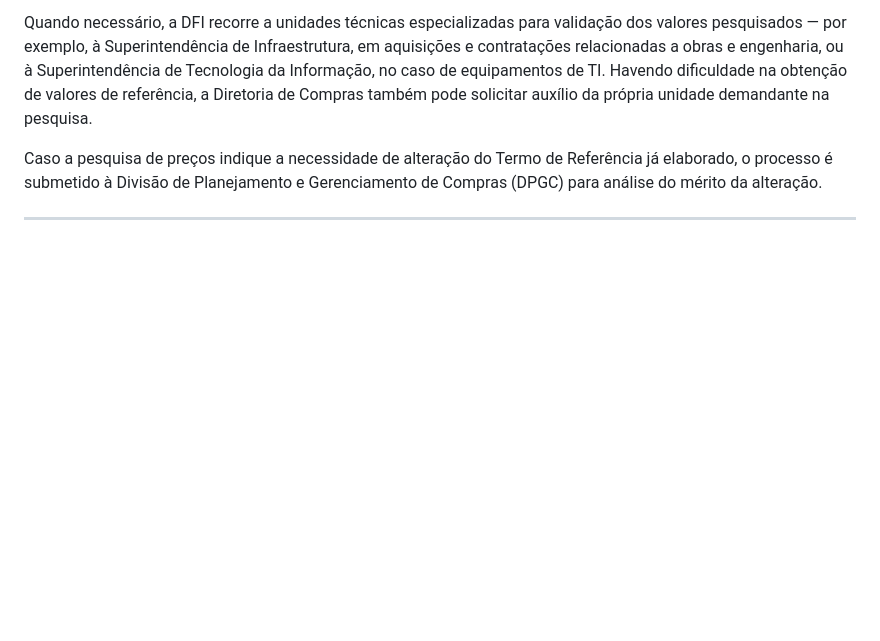
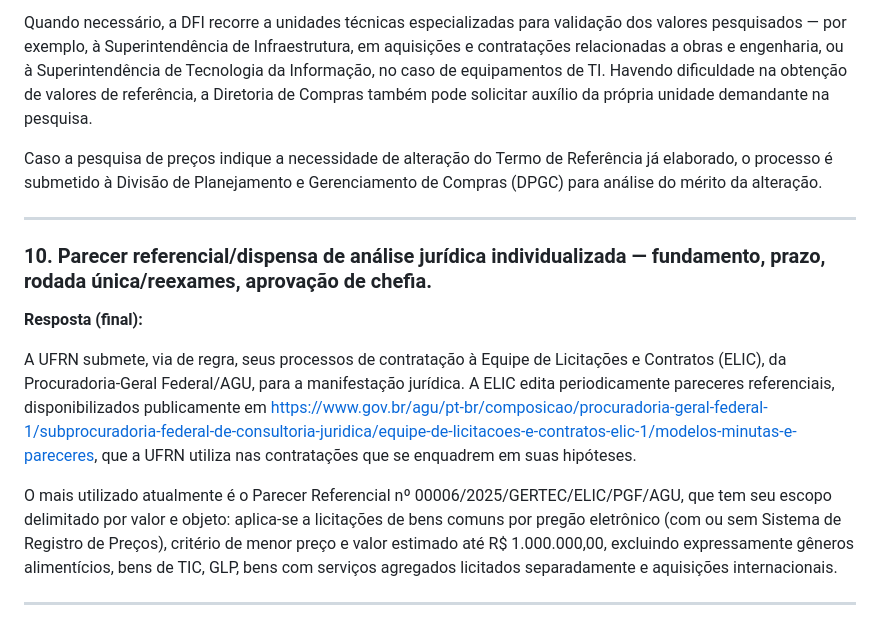
Before and after one commit to joaopaulopaiva-rgb/Diretoria-de-Compras, a Markdown page: LAI_23077.142684-2026-75_respostas.md, the part around the change. Rendered like a GitHub page; blank space fills up the shorter version.

Commit message:
Finaliza minuta da questão 10 (parecer referencial ELIC/AGU) do LAI do Senado Federal
Co-Authored-By: Claude Sonnet 5 <noreply@anthropic.com>
Claude-Session: https://claude.ai/code/session_01Bo3rKSDDvrWU3RWfh6RbXP

```diff
--- a/LAI_23077.142684-2026-75_respostas.md
+++ b/LAI_23077.142684-2026-75_respostas.md
@@ -102,3 +102,13 @@ Quando necessário, a DFI recorre a unidades técnicas especializadas para valid
 Caso a pesquisa de preços indique a necessidade de alteração do Termo de Referência já elaborado, o processo é submetido à Divisão de Planejamento e Gerenciamento de Compras (DPGC) para análise do mérito da alteração.
 
 ---
+
+### 10. Parecer referencial/dispensa de análise jurídica individualizada — fundamento, prazo, rodada única/reexames, aprovação de chefia.
+
+**Resposta (final):**
+
+A UFRN submete, via de regra, seus processos de contratação à Equipe de Licitações e Contratos (ELIC), da Procuradoria-Geral Federal/AGU, para a manifestação jurídica. A ELIC edita periodicamente pareceres referenciais, disponibilizados publicamente em https://www.gov.br/agu/pt-br/composicao/procuradoria-geral-federal-1/subprocuradoria-federal-de-consultoria-juridica/equipe-de-licitacoes-e-contratos-elic-1/modelos-minutas-e-pareceres, que a UFRN utiliza nas contratações que se enquadrem em suas hipóteses.
+
+O mais utilizado atualmente é o Parecer Referencial nº 00006/2025/GERTEC/ELIC/PGF/AGU, que tem seu escopo delimitado por valor e objeto: aplica-se a licitações de bens comuns por pregão eletrônico (com ou sem Sistema de Registro de Preços), critério de menor preço e valor estimado até R$ 1.000.000,00, excluindo expressamente gêneros alimentícios, bens de TIC, GLP, bens com serviços agregados licitados separadamente e aquisições internacionais.
+
+---
```
